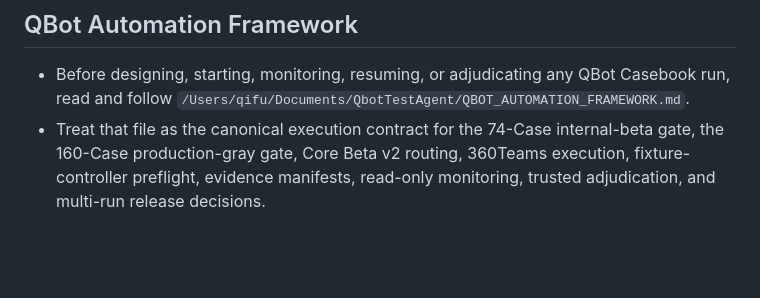
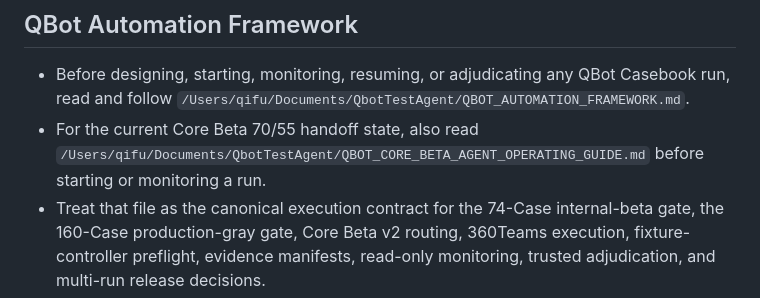
Before and after one commit to zqh3310/QbotTestAgent, a Markdown page: AGENTS.md, the part around the change. GitHub-like rendering; blank space fills up the shorter version.

Commit message:
docs: add core beta agent operating guide

```diff
--- a/AGENTS.md
+++ b/AGENTS.md
@@ -3,6 +3,7 @@
 ## QBot Automation Framework
 
 - Before designing, starting, monitoring, resuming, or adjudicating any QBot Casebook run, read and follow `/Users/qifu/Documents/QbotTestAgent/QBOT_AUTOMATION_FRAMEWORK.md`.
+- For the current Core Beta 70/55 handoff state, also read `/Users/qifu/Documents/QbotTestAgent/QBOT_CORE_BETA_AGENT_OPERATING_GUIDE.md` before starting or monitoring a run.
 - Treat that file as the canonical execution contract for the 74-Case internal-beta gate, the 160-Case production-gray gate, Core Beta v2 routing, 360Teams execution, fixture-controller preflight, evidence manifests, read-only monitoring, trusted adjudication, and multi-run release decisions.
 - Never start a second runner, reuse a mutable output directory, bypass initialization or fixture preflight, mark synthetic/incomplete evidence completed, or treat raw `passed/failed` as a trusted conclusion.
 - Before any real 74/160 Casebook batch, run `npm run core-beta:pretest -- ...` with the exact Casebook, Sheet, release identity, lane and fixture controller; only `READY` authorizes runner startup.
```
Also changed, not shown: QBOT_CORE_BETA_AGENT_OPERATING_GUIDE.md (added, +271 -0 lines).
